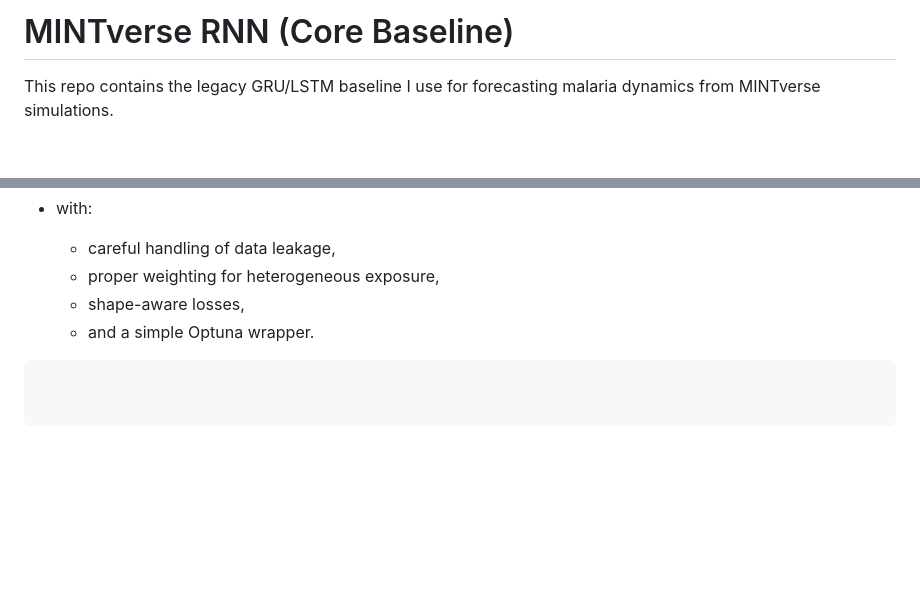
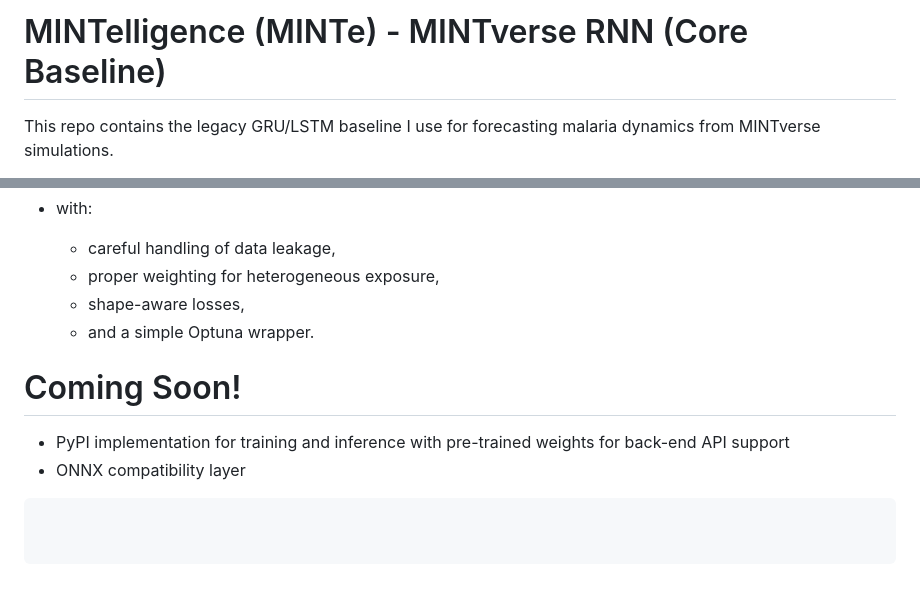
Before and after one commit to CosmoNaught/MINTelligence, a Markdown page: README.md, 2 parts joined by grey strips. Rendered like a GitHub page; blank space fills up the shorter version.

````diff
--- a/README.md
+++ b/README.md
@@ -1,4 +1,4 @@
-# MINTverse RNN (Core Baseline)
+# MINTelligence (MINTe) - MINTverse RNN (Core Baseline)
 
 This repo contains the legacy GRU/LSTM baseline I use for forecasting malaria dynamics from MINTverse simulations.
 
@@ -264,4 +264,9 @@ It’s specifically:
   * proper weighting for heterogeneous exposure,
   * shape-aware losses,
   * and a simple Optuna wrapper.
+
+# Coming Soon!
+
+- PyPI implementation for training and inference with pre-trained weights for back-end API support
+- ONNX compatibility layer
 ```
````
